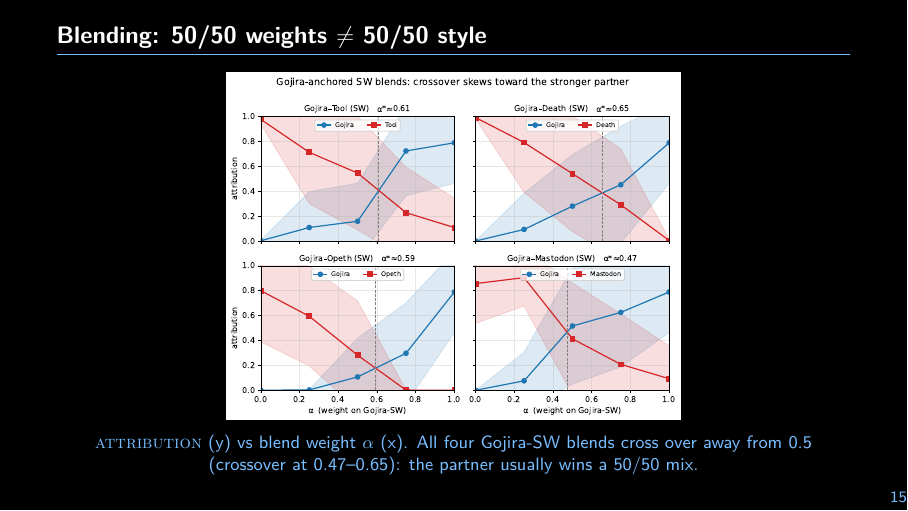
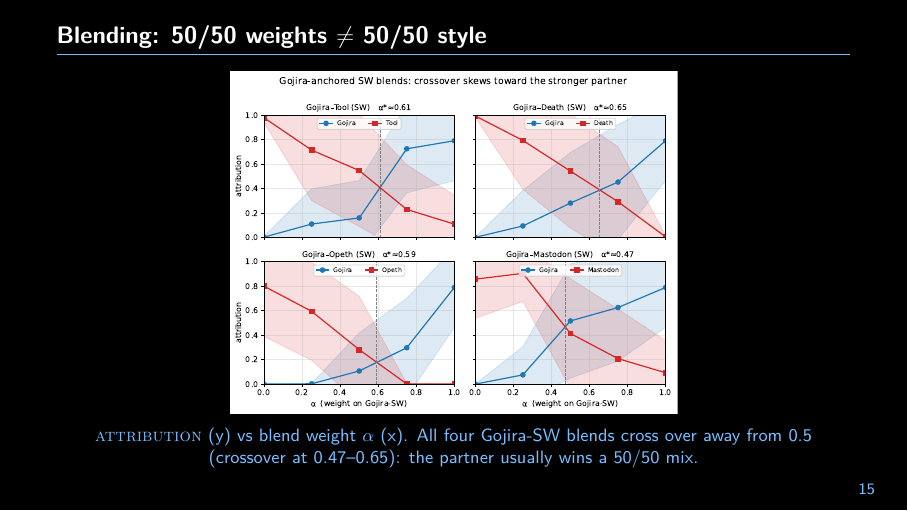
Before and after one commit to raccoon-42/lora-lyrics, LaTeX slides (report/presentation.tex): page 15 of 21. Compiled offline with pdfLaTeX.

Commit message:
presentation: align page number to body right margin
Default footline pinned the frame number to the physical right edge,
making it float past the content. Derive the inset from
(\paperwidth-\textwidth)/2 + 16pt so it lines up under the title rule
on every slide, with bottom clearance.

Co-Authored-By: Claude Opus 4.8 <noreply@anthropic.com>

```diff
--- a/report/presentation.tex
+++ b/report/presentation.tex
@@ -18,8 +18,8 @@
 
 \usetheme{default}
 \setbeamertemplate{navigation symbols}{}
-\setbeamertemplate{footline}{%            % minimal page number, bottom-right
-  \hfill{\color{accent}\scriptsize\insertframenumber}\hspace{8pt}\vskip4pt}
+\setbeamertemplate{footline}{%            % minimal page number, aligned to body right margin
+  \hbox to\paperwidth{\hfill{\color{accent}\scriptsize\insertframenumber}\hskip\dimexpr(\paperwidth-\textwidth)/2 + 16pt\relax}\vskip8pt}
 \setbeamertemplate{headline}{}            % no header bar
 
 \setbeamercolor{background canvas}{bg=black}
```
Also changed, not shown: report/presentation.pdf.
